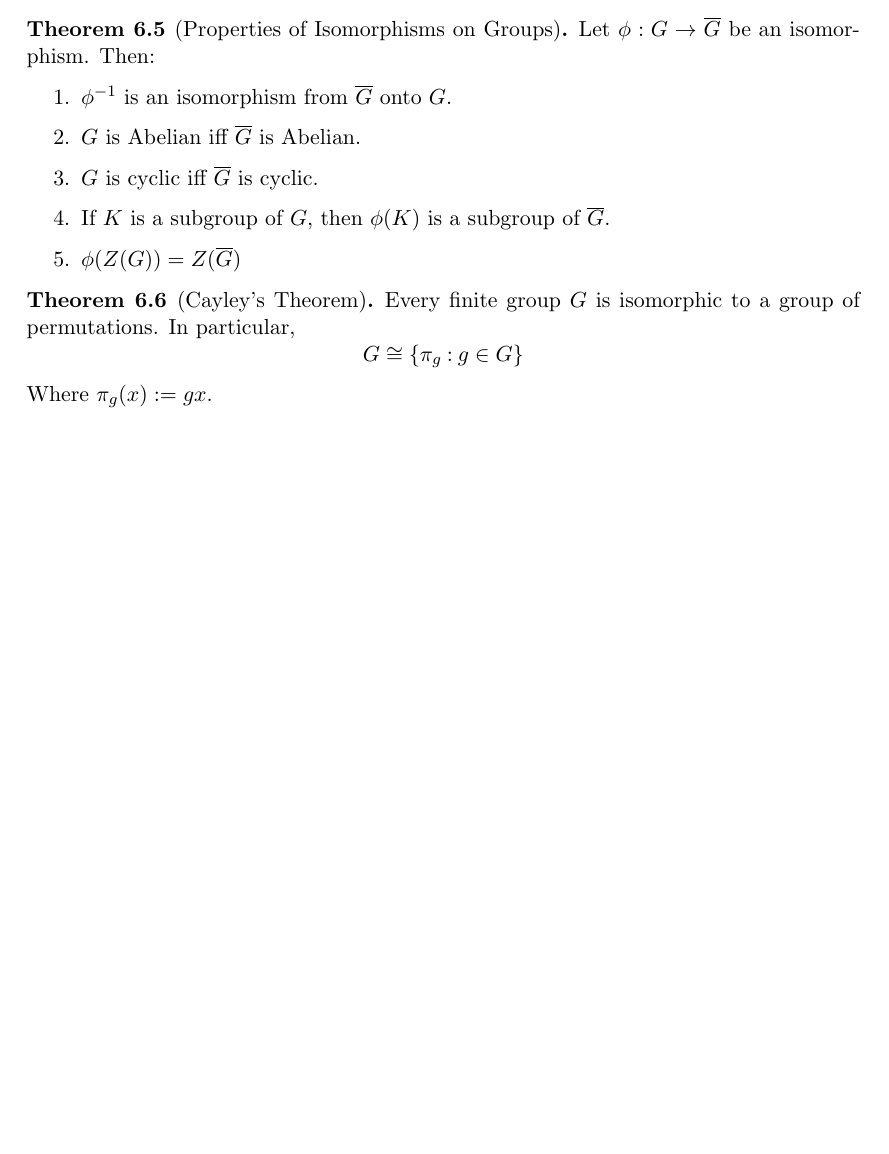
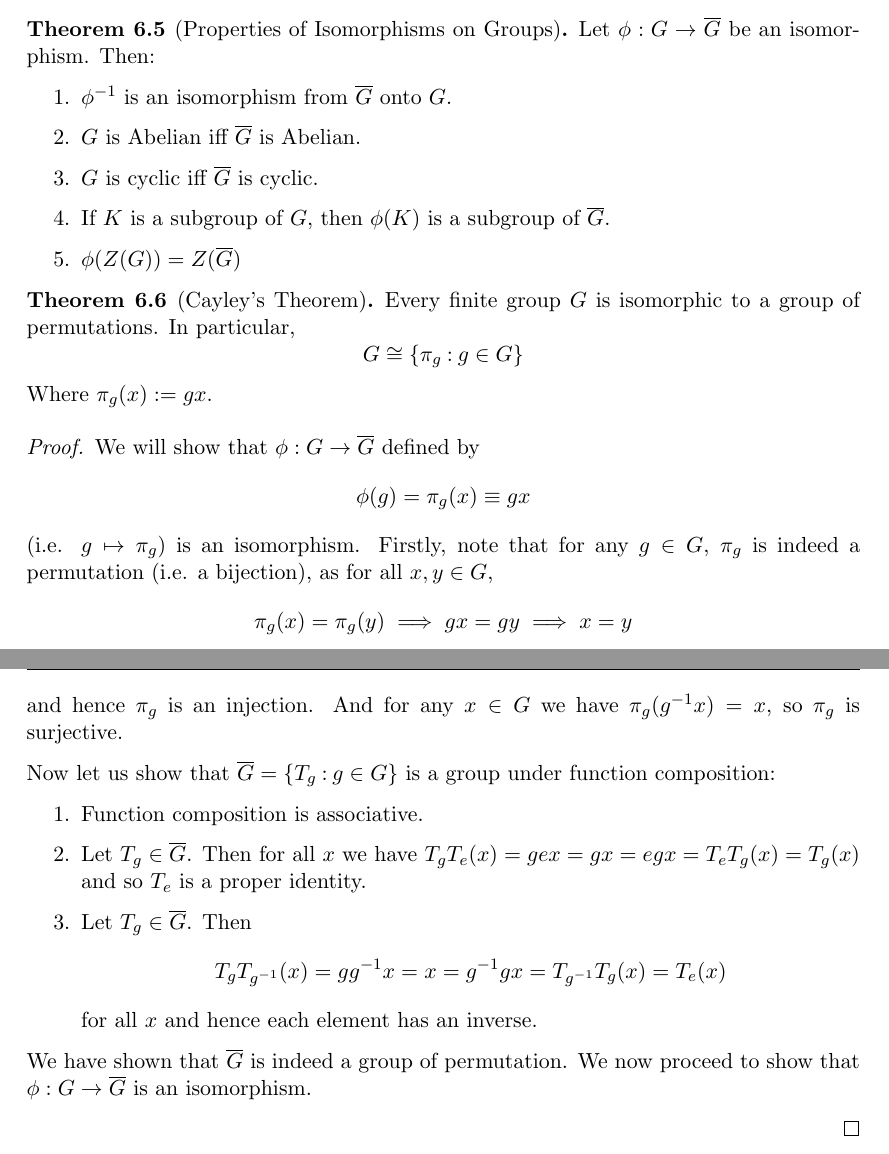
Before and after one commit to lynuskho/lecture-notes, a LaTeX document (algebra/thmbook1.tex): part of page 14 of 14 before the commit and two parts of pages 14 and 15 of 15 after it, the two joined at a grey line, cut so that both start at the same text, the shorter picture padded with empty space. The pictures show the PDF file algebra/thmbook1.pdf that the author committed with the source.

Commit message:
Finish proof of Cayley's Theorem

```diff
--- a/algebra/thmbook1.tex
+++ b/algebra/thmbook1.tex
@@ -669,6 +669,37 @@ There are names for special kinds of homomorphisms.
     Where $\pi_g(x):=gx $.
 \end{theorem}
 \begin{proof}
+  We will show that $\phi : G \to \overline{G}$ defined by
+  \begin{equation*}
+    \phi(g) = \pi_g(x) \equiv gx
+  \end{equation*}
+  (i.e. $g\mapsto \pi_g$) is an isomorphism. Firstly, note that for any $g\in G$, $\pi_g$ is indeed a permutation (i.e. a bijection), as for all $x,y \in G$,
+  \[
+    \pi_g(x) = \pi_g(y) \implies gx=gy \implies x = y
+  \]
+  and hence $\pi_g$ is an injection. And for any $x\in G$ we have $\pi_g(g^{-1}x) = x$, so $\pi_g$ is surjective.
 
+  Now let us show that $\overline{G} = \Set{T_g \given g\in G}$ is a group under function composition:
+  \begin{enumerate}
+
+      \item Function composition is associative.
+      \item Let $T_{g}\in \overline{G}$. Then for all $x$ we have $T_g T_e(x) = gex = gx = egx = T_{e} T_{g}(x) = T_{g}(x)$ and so $T_{e}$ is a proper identity.
+      \item Let $T_{g} \in \overline{G}$. Then
+        \begin{equation*}
+          T_{g}T_{g^{-1}}(x) = gg^{-1}x = x =  g^{-1}gx = T_{g^{-1}}T_{g}(x) = T_{e}(x)
+        \end{equation*}
+        for all $x$ and hence each element has an inverse.
+
+  \end{enumerate}
+
+  We have shown that $\overline{G}$ is indeed a group of permutations. We now proceed to show that $\phi:G\to \overline{G}$ is an isomorphism. By construction, $\phi$ is onto. And $\phi$ is one-to-one since
+  \begin{equation*}
+    T_{g} = T_{h} \implies T_{g}(e) = T_{h}(e) \implies g = h.
+  \end{equation*}
+  We are left to show that $\phi$ is a homomorphism. Let $a,b\in G$. Then
+  \begin{equation*}
+    \phi(ab) = T_{ab} = T_{a}T_{b} = \phi(a) \phi(b).
+  \end{equation*}
 \end{proof}
+
 \end{document}
```
Also changed, not shown: algebra/thmbook1.pdf.
